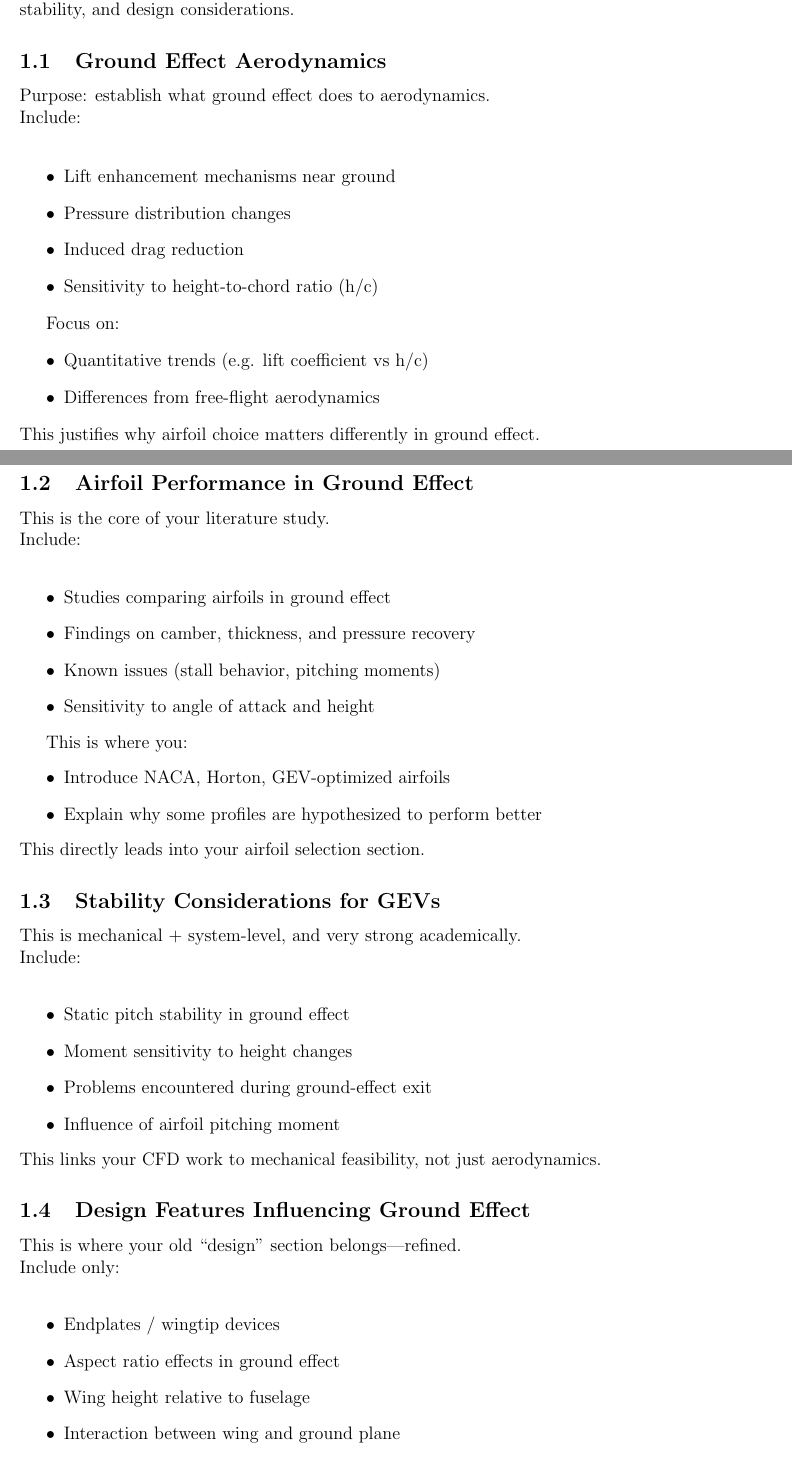
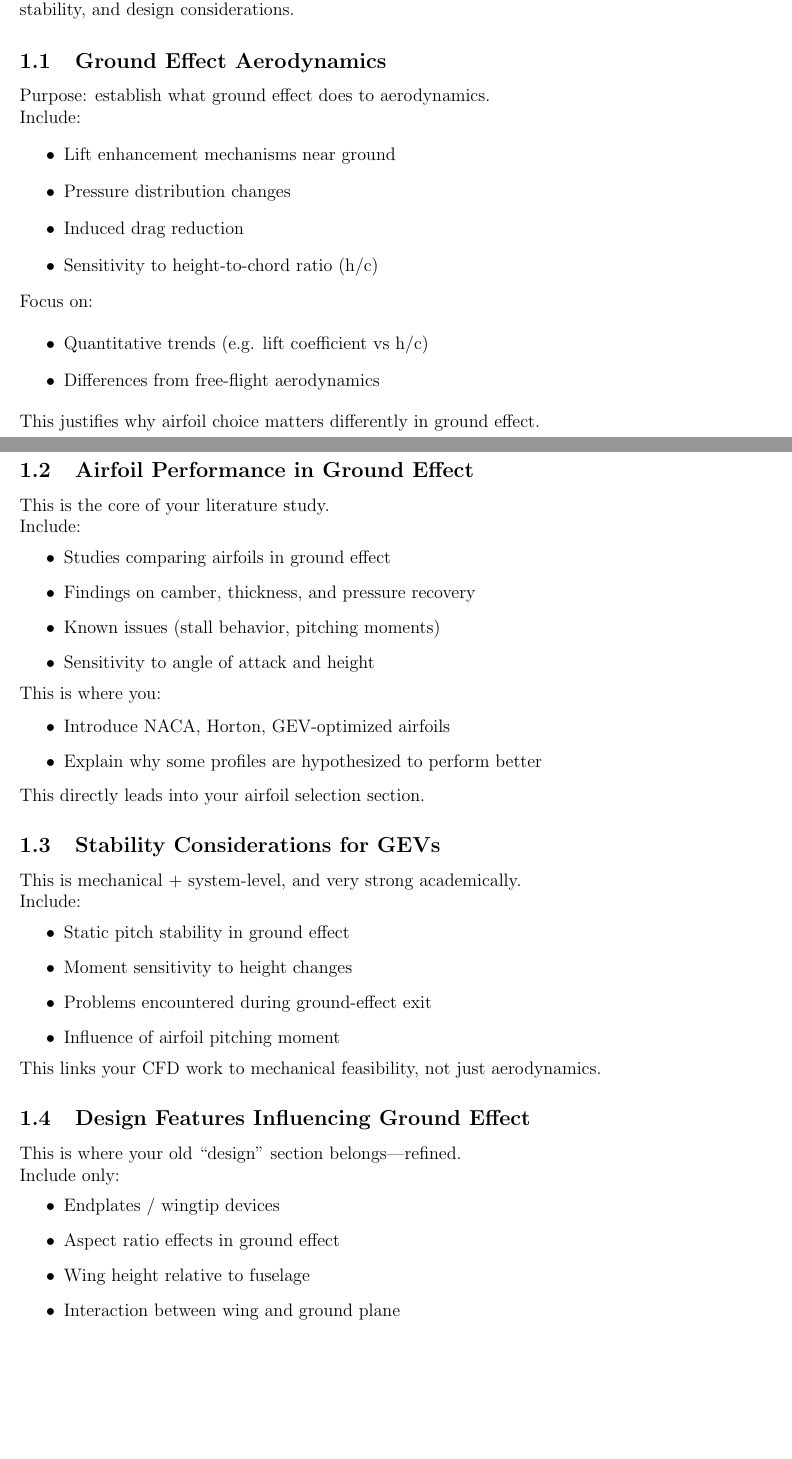
Before and after one commit to matveymyatchin-mansur/GEV-project, a LaTeX paper (main.tex, which reads latex/sections/literature_study.tex): two parts of pages 1 and 2 of 5 before the commit and two parts of pages 2 and 3 of 6 after it, joined at a grey line, cut so that both start at the same text, the shorter picture padded with empty space. Compiled offline with pdfLaTeX.

Commit message:
literature_study housekeeping + toc

```diff
--- a/latex/sections/literature_study.tex
+++ b/latex/sections/literature_study.tex
@@ -7,7 +7,7 @@ Ground-effect vehicles have been seriously studied and developed since the early
 \subsection{Ground Effect Aerodynamics}
 
 Purpose: establish what ground effect does to aerodynamics.\\
-Include:\\
+Include:
 \begin{itemize}
     \item Lift enhancement mechanisms near ground
     \item Pressure distribution changes
@@ -15,7 +15,8 @@ Include:\\
     \item Sensitivity to height-to-chord ratio (h/c)
 \end{itemize}
 
-Focus on:
+\noindent Focus on:
+
 \begin{itemize}
     \item Quantitative trends (e.g. lift coefficient vs h/c)
     \item Differences from free-flight aerodynamics
@@ -25,7 +26,7 @@ This justifies why airfoil choice matters differently in ground effect.
 \subsection{Airfoil Performance in Ground Effect}
 
 This is the core of your literature study.\\
-Include:\\
+Include:
 \begin{itemize}
     \item Studies comparing airfoils in ground effect
     \item Findings on camber, thickness, and pressure recovery
@@ -33,7 +34,8 @@ Include:\\
     \item Sensitivity to angle of attack and height
 \end{itemize}
 
-This is where you:
+\noindent This is where you:
+
 \begin{itemize}
     \item Introduce NACA, Horton, GEV-optimized airfoils
     \item Explain why some profiles are hypothesized to perform better
@@ -55,7 +57,7 @@ This links your CFD work to mechanical feasibility, not just aerodynamics.
 \subsection{Design Features Influencing Ground Effect}
 
 This is where your old “design” section belongs—refined.\\
-Include only:\\
+Include only:
 \begin{itemize}
     \item Endplates / wingtip devices
     \item Aspect ratio effects in ground effect
```
Also changed, not shown: main.tex (+3 -0 lines), latex/sections/literature_study.tex (8 more changed lines).
